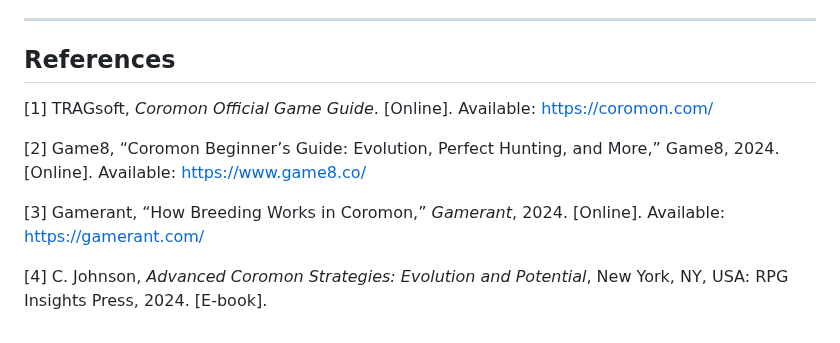
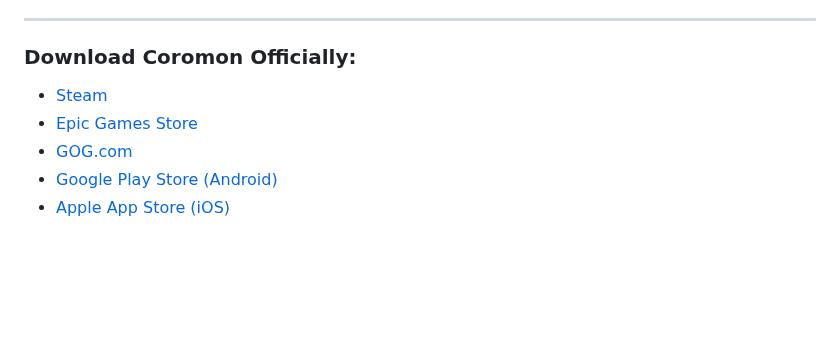
Before and after one commit to TempestAethel/PlayGrounds, a Markdown page: Coromon/coromon_evolution_potential_perfect.md, the part around the change. Drawn GitHub-style; blank space fills up the shorter version.

```diff
--- a/Coromon/coromon_evolution_potential_perfect.md
+++ b/Coromon/coromon_evolution_potential_perfect.md
@@ -72,12 +72,10 @@ Perfect Coromon are rare, special variants with the highest potential score of *
 
 ---
 
-## **References**
+### Download Coromon Officially:
 
-[1] TRAGsoft, *Coromon Official Game Guide*. [Online]. Available: https://coromon.com/
-
-[2] Game8, “Coromon Beginner’s Guide: Evolution, Perfect Hunting, and More,” Game8, 2024. [Online]. Available: https://www.game8.co/
-
-[3] Gamerant, “How Breeding Works in Coromon,” *Gamerant*, 2024. [Online]. Available: https://gamerant.com/
-
-[4] C. Johnson, *Advanced Coromon Strategies: Evolution and Potential*, New York, NY, USA: RPG Insights Press, 2024. [E-book].
+- [Steam](https://store.steampowered.com/app/1218210/Coromon/)
+- [Epic Games Store](https://store.epicgames.com/en-US/p/coromon-d4ef84)
+- [GOG.com](https://www.gog.com/en/game/coromon)
+- [Google Play Store (Android)](https://play.google.com/store/apps/details?id=com.tragsoft.coromon)
+- [Apple App Store (iOS)](https://apps.apple.com/app/coromon/id1661658054)
```
